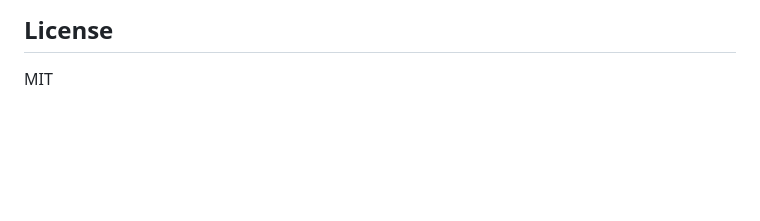
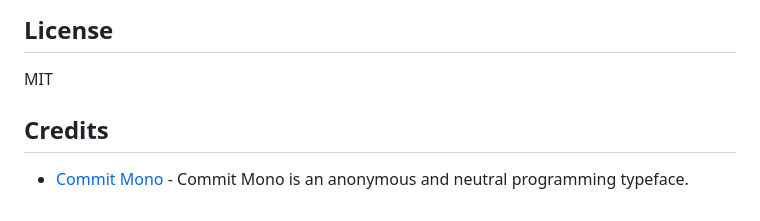
Before and after one commit to 1337hero/scaffold-bench, a Markdown page: README.md, the part around the change. Drawn GitHub-style; blank space fills up the shorter version.

Commit message:
Adding Credit for commit-mono font

```diff
--- a/README.md
+++ b/README.md
@@ -209,3 +209,7 @@ Implement the `Runtime` interface from `lib/runtimes/types.ts` and register it i
 ## License
 
 MIT
+
+## Credits
+
+- [Commit Mono](https://github.com/eigilnikolajsen/commit-mono) - Commit Mono is an anonymous and neutral programming typeface.
```
